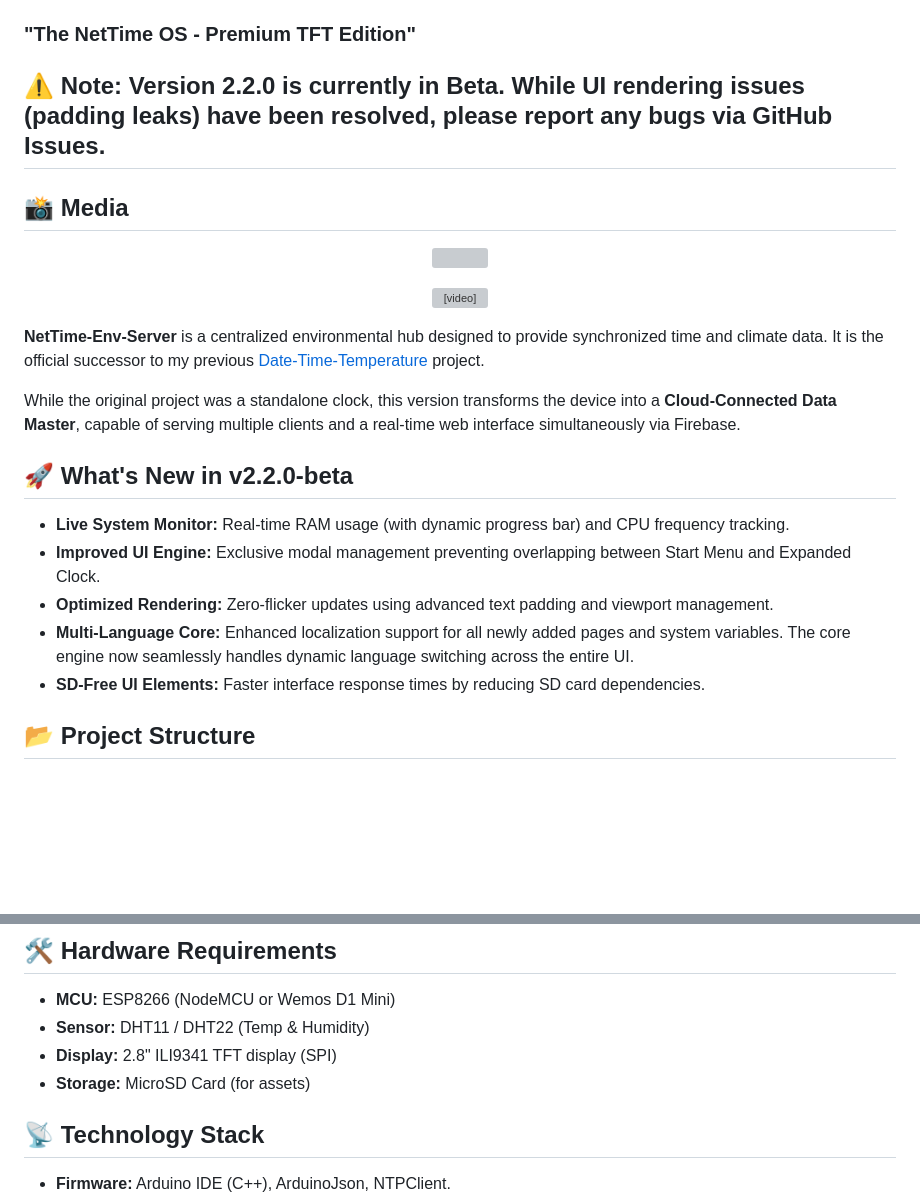
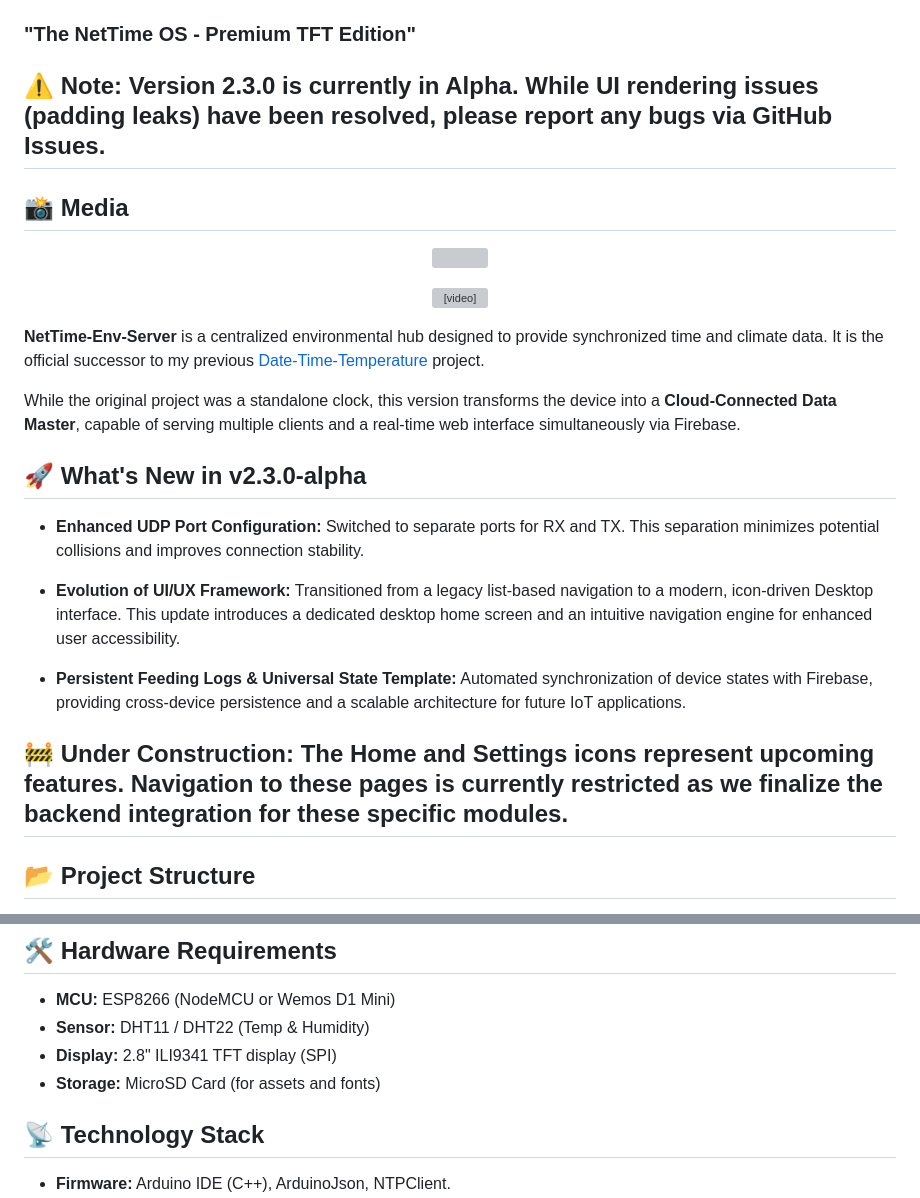
Before and after one commit to BahadrPoroy/NetTime-Env-Server, a Markdown page: README.md, 2 parts joined by grey strips. Drawn GitHub-style; blank space fills up the shorter version; grey boxes are pictures that could not be loaded.

Commit message:
docs: update README for v2.3.0-alpha

```diff
--- a/README.md
+++ b/README.md
@@ -3,6 +6,6 @@
 ### "The NetTime OS - Premium TFT Edition"
 
-## ⚠️ Note: Version 2.2.0 is currently in Beta. While UI rendering issues (padding leaks) have been resolved, please report any bugs via GitHub Issues. ##
+## ⚠️ Note: Version 2.3.0 is currently in Alpha. While UI rendering issues (padding leaks) have been resolved, please report any bugs via GitHub Issues. ##
 
 ## 📸 Media
 
@@ -18,13 +21,15 @@
 
 While the original project was a standalone clock, this version transforms the device into a **Cloud-Connected Data Master**, capable of serving multiple clients and a real-time web interface simultaneously via Firebase.
 
-## 🚀 What's New in v2.2.0-beta
+## 🚀 What's New in v2.3.0-alpha
 
-- **Live System Monitor:** Real-time RAM usage (with dynamic progress bar) and CPU frequency tracking.
-- **Improved UI Engine:** Exclusive modal management preventing overlapping between Start Menu and Expanded Clock.
-- **Optimized Rendering:** Zero-flicker updates using advanced text padding and viewport management.
-- **Multi-Language Core:** Enhanced localization support for all newly added pages and system variables. The core engine now seamlessly handles dynamic language switching across the entire UI.
-- **SD-Free UI Elements:** Faster interface response times by reducing SD card dependencies.
+- **Enhanced UDP Port Configuration:** Switched to separate ports for RX and TX. This separation minimizes potential collisions and improves connection stability.
+
+- **Evolution of UI/UX Framework:** Transitioned from a legacy list-based navigation to a modern, icon-driven Desktop interface. This update introduces a dedicated desktop home screen and an intuitive navigation engine for enhanced user accessibility.
+
+- **Persistent Feeding Logs & Universal State Template:** Automated synchronization of device states with Firebase, providing cross-device persistence and a scalable architecture for future IoT applications.
+
+## 🚧 Under Construction: The Home and Settings icons represent upcoming features. Navigation to these pages is currently restricted as we finalize the backend integration for these specific modules. ##
 
 ## 📂 Project Structure
 
@@ -42,7 +47,7 @@ The project has been refactored from a single-file script into a modular, header
 - **MCU:** ESP8266 (NodeMCU or Wemos D1 Mini)
 - **Sensor:** DHT11 / DHT22 (Temp & Humidity)
 - **Display:** 2.8" ILI9341 TFT display (SPI)
-- **Storage:** MicroSD Card (for assets)
+- **Storage:** MicroSD Card (for assets and fonts)
 
 ## 📡 Technology Stack
 - **Firmware:** Arduino IDE (C++), ArduinoJson, NTPClient.
```
Also changed, not shown: other parts of README.md (+5 -2 lines).
